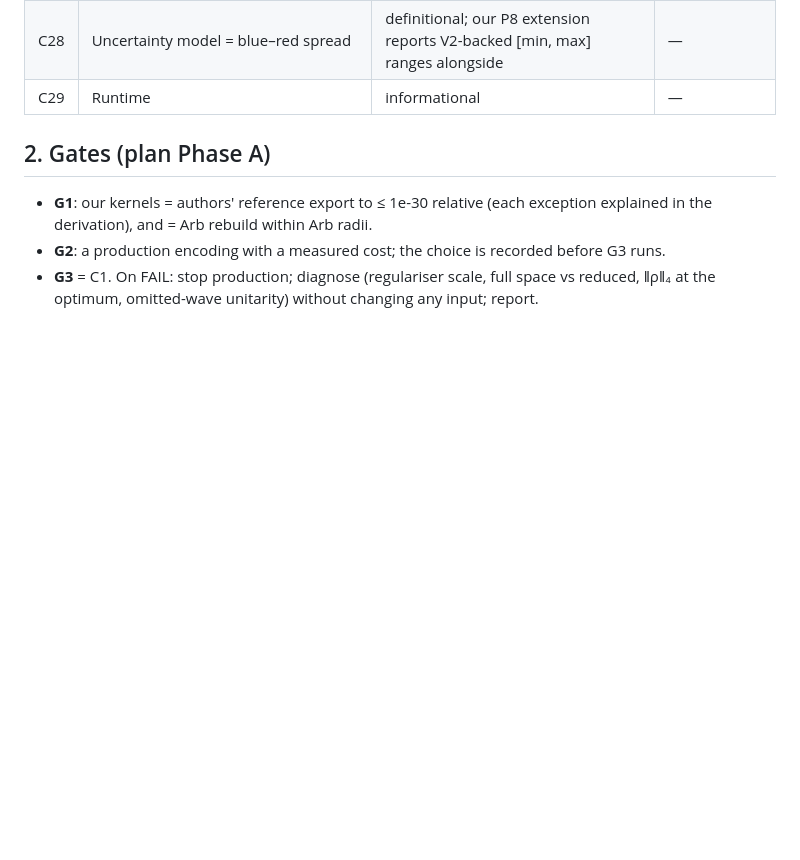
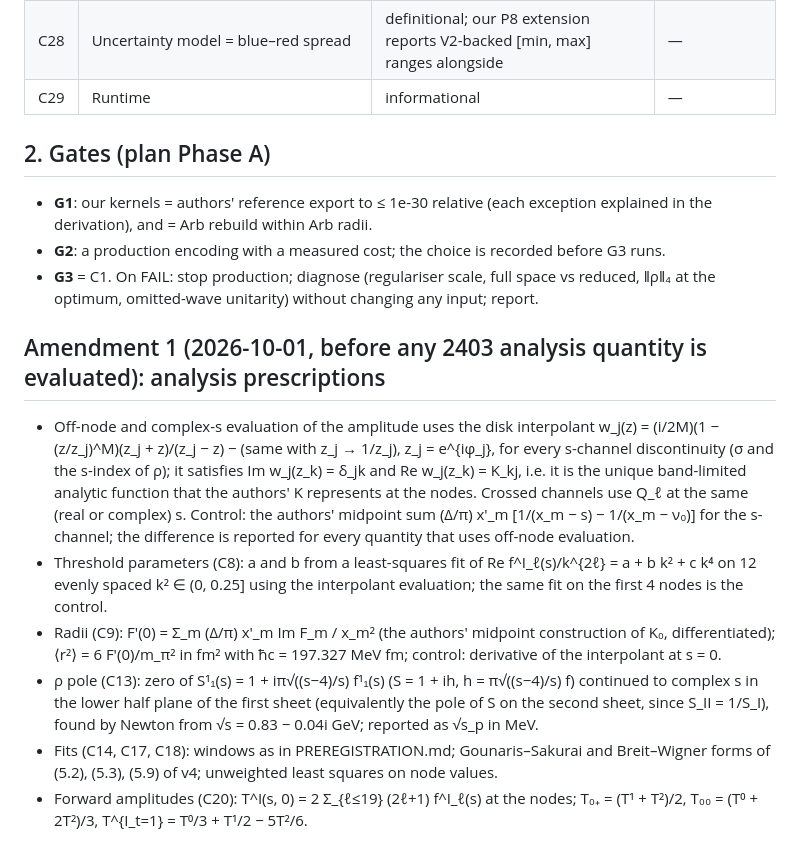
Before and after one commit to StephenQSstarThomas/s-matrix-bootstrap, a Markdown page: docs/gtb2403/PREREGISTRATION.md, the part around the change. Drawn GitHub-style; blank space fills up the shorter version.

Commit message:
Phase B plan; PREREGISTRATION amendment 1 (off-node/complex-s evaluation by the disk interpolant with midpoint control, threshold fit, F'(0) rule, pole definition, fit forms, forward-amplitude combinations) committed before any analysis is evaluated

```diff
--- a/docs/gtb2403/PREREGISTRATION.md
+++ b/docs/gtb2403/PREREGISTRATION.md
@@ -61,3 +61,13 @@ amendments with the reason; the original text is never edited.
 - **G2**: a production encoding with a measured cost; the choice is recorded before G3 runs.
 - **G3** = C1. On FAIL: stop production; diagnose (regulariser scale, full space vs reduced, ‖ρ‖₄ at the optimum,
   omitted-wave unitarity) without changing any input; report.
+
+## Amendment 1 (2026-10-01, before any 2403 analysis quantity is evaluated): analysis prescriptions
+
+
+- Off-node and complex-s evaluation of the amplitude uses the disk interpolant w_j(z) = (i/2M)(1 − (z/z_j)^M)(z_j + z)/(z_j − z) − (same with z_j → 1/z_j), z_j = e^{iφ_j}, for every s-channel discontinuity (σ and the s-index of ρ); it satisfies Im w_j(z_k) = δ_jk and Re w_j(z_k) = K_kj, i.e. it is the unique band-limited analytic function that the authors' K represents at the nodes. Crossed channels use Q_ℓ at the same (real or complex) s. Control: the authors' midpoint sum (Δ/π) x'_m [1/(x_m − s) − 1/(x_m − ν₀)] for the s-channel; the difference is reported for every quantity that uses off-node evaluation.
+- Threshold parameters (C8): a and b from a least-squares fit of Re f^I_ℓ(s)/k^{2ℓ} = a + b k² + c k⁴ on 12 evenly spaced k² ∈ (0, 0.25] using the interpolant evaluation; the same fit on the first 4 nodes is the control.
+- Radii (C9): F′(0) = Σ_m (Δ/π) x'_m Im F_m / x_m² (the authors' midpoint construction of K₀, differentiated); ⟨r²⟩ = 6 F′(0)/m_π² in fm² with ħc = 197.327 MeV fm; control: derivative of the interpolant at s = 0.
+- ρ pole (C13): zero of S¹₁(s) = 1 + iπ√((s−4)/s) f¹₁(s) (S = 1 + ih, h = π√((s−4)/s) f) continued to complex s in the lower half plane of the first sheet (equivalently the pole of S on the second sheet, since S_II = 1/S_I), found by Newton from √s = 0.83 − 0.04i GeV; reported as √s_p in MeV.
+- Fits (C14, C17, C18): windows as in PREREGISTRATION.md; Gounaris–Sakurai and Breit–Wigner forms of (5.2), (5.3), (5.9) of v4; unweighted least squares on node values.
+- Forward amplitudes (C20): T^I(s, 0) = 2 Σ_{ℓ≤19} (2ℓ+1) f^I_ℓ(s) at the nodes; T₀₊ = (T¹ + T²)/2, T₀₀ = (T⁰ + 2T²)/3, T^{I_t=1} = T⁰/3 + T¹/2 − 5T²/6.
```
Also changed, not shown: 1 other file.
